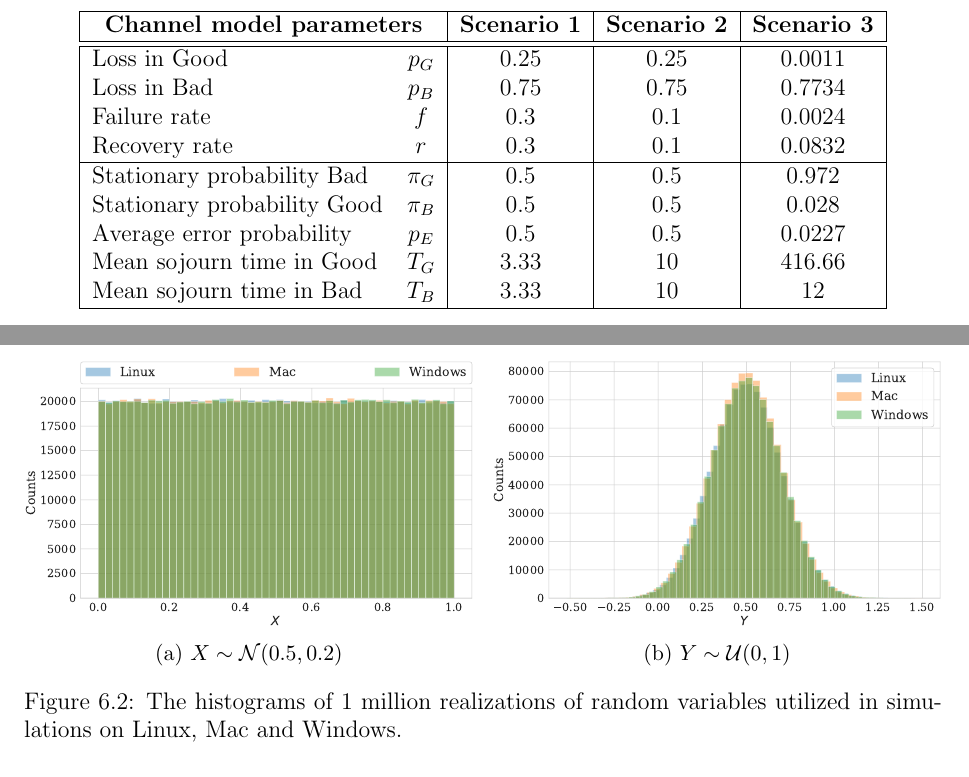
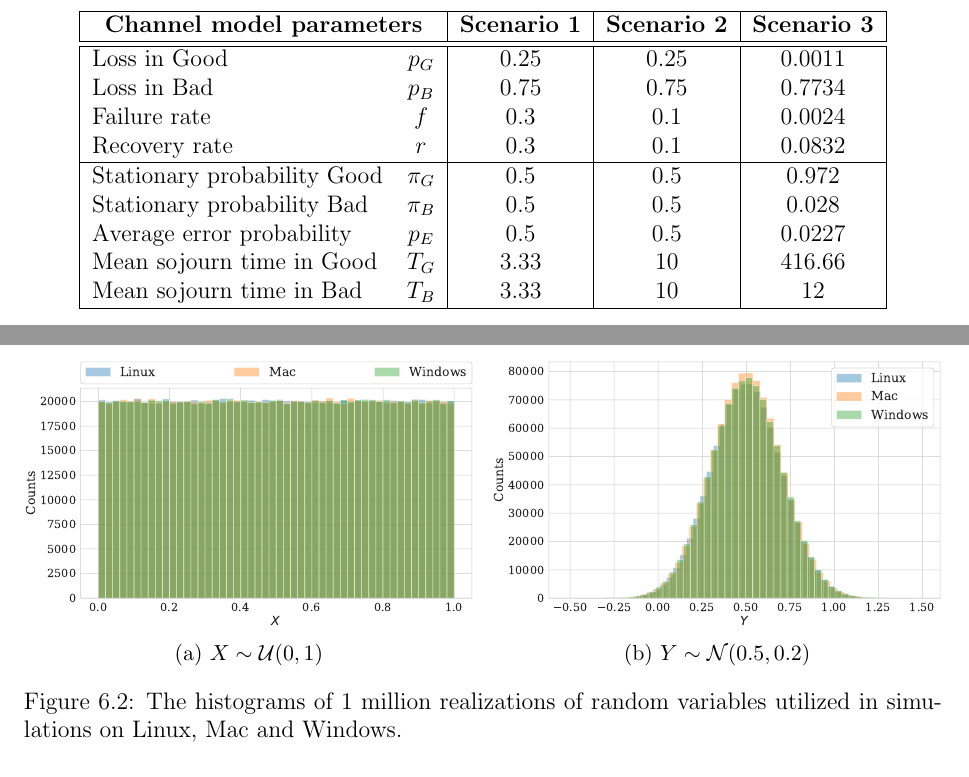
Before and after one commit to heliumind/bsc-thesis, a LaTeX thesis (LaTeX/main.tex, which reads LaTeX/chapters/05_evaluation.tex, LaTeX/chapters/06_os.tex): two parts of pages 26 and 35 of 44, joined at a grey line, cut so that both start at the same text. Compiled offline with pdfLaTeX.

Commit message:
Thesis Submission

```diff
--- a/LaTeX/chapters/05_evaluation.tex
+++ b/LaTeX/chapters/05_evaluation.tex
@@ -42,8 +42,8 @@ $\boldsymbol{L}^*_i = A_i$, which corresponds to deadbeat control strategy.
   Failure rate & $f$ & 0.3 & 0.1 & 0.0024 \\
   Recovery rate & $r$ & 0.3 & 0.1 & 0.0832 \\
   \hline
-  Stationary probability Bad & $\pi_G$ & 0.5 & 0.5 & 0.972 \\
-  Stationary probability Good & $\pi_B$ & 0.5 & 0.5 & 0.028 \\
+  Stationary probability Good & $\pi_G$ & 0.5 & 0.5 & 0.972 \\
+  Stationary probability Bad & $\pi_B$ & 0.5 & 0.5 & 0.028 \\
   Average error probability & $p_E$ & 0.5 & 0.5 & 0.0227 \\
   Mean sojourn time in Good & $T_G$ & 3.33 & 10 & 416.66 \\
   Mean sojourn time in Bad & $T_B$ & 3.33 & 10 & 12 \\
--- a/LaTeX/chapters/06_os.tex
+++ b/LaTeX/chapters/06_os.tex
@@ -123,13 +123,13 @@ a suitable distribution for deployment.
   \begin{subfigure}[b]{0.49\textwidth}
       \centering
       \includegraphics[width=\textwidth]{uniform}
-      \caption{$X \sim \mathcal{N}(0.5, 0.2)$}
+      \caption{$X \sim \mathcal{U}(0, 1)$}
   \end{subfigure}
   \hfill
   \begin{subfigure}[b]{0.49\textwidth}
       \centering
       \includegraphics[width=\textwidth]{normal}
-      \caption{$Y \sim \mathcal{U}(0, 1)$}
+      \caption{$Y \sim \mathcal{N}(0.5, 0.2)$}
   \end{subfigure}
     \caption{The histograms of 1 million realizations of random variables utilized in simulations on Linux, Mac and Windows.}
     \label{fig:randomCheck}
```
